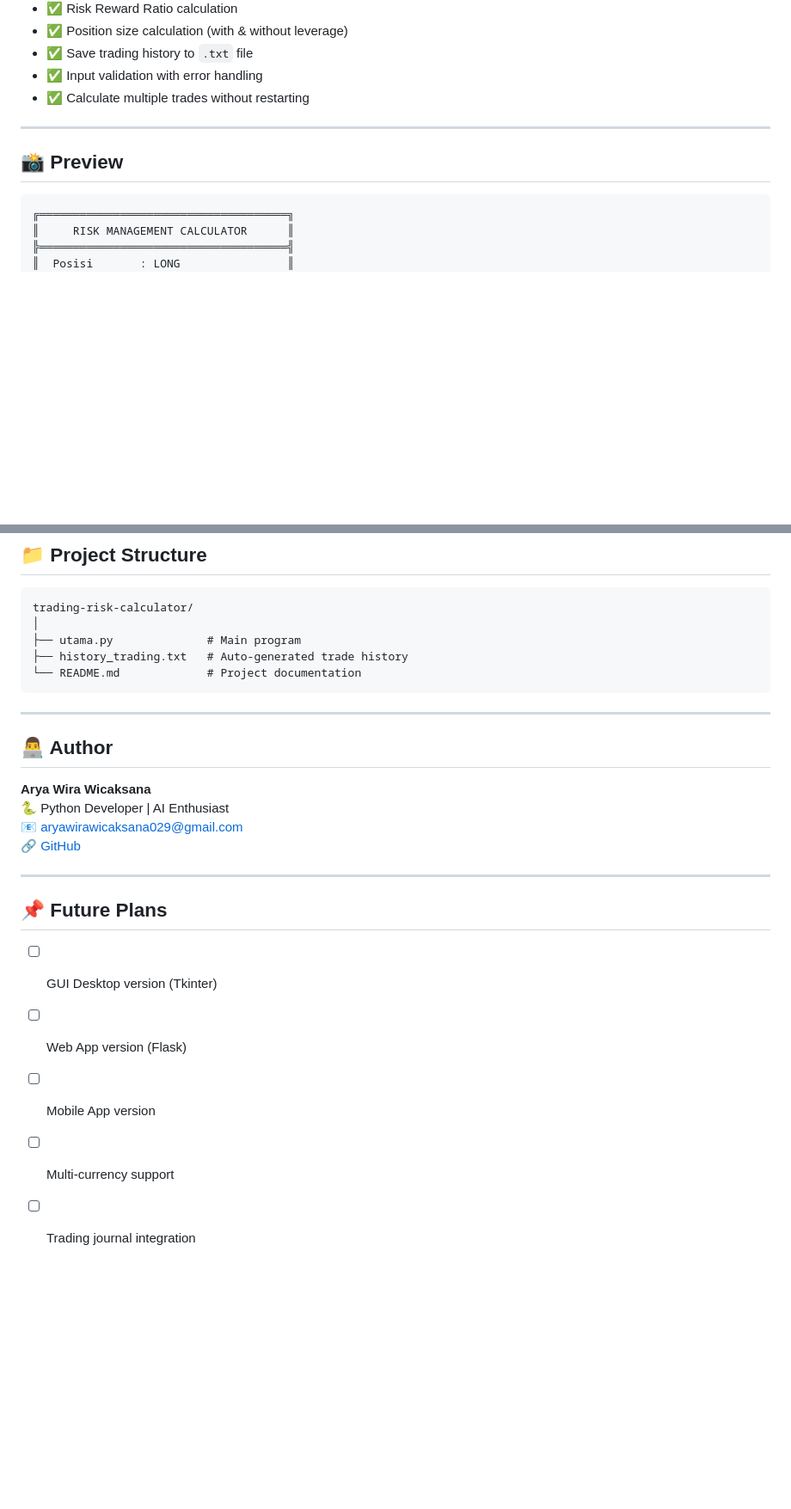
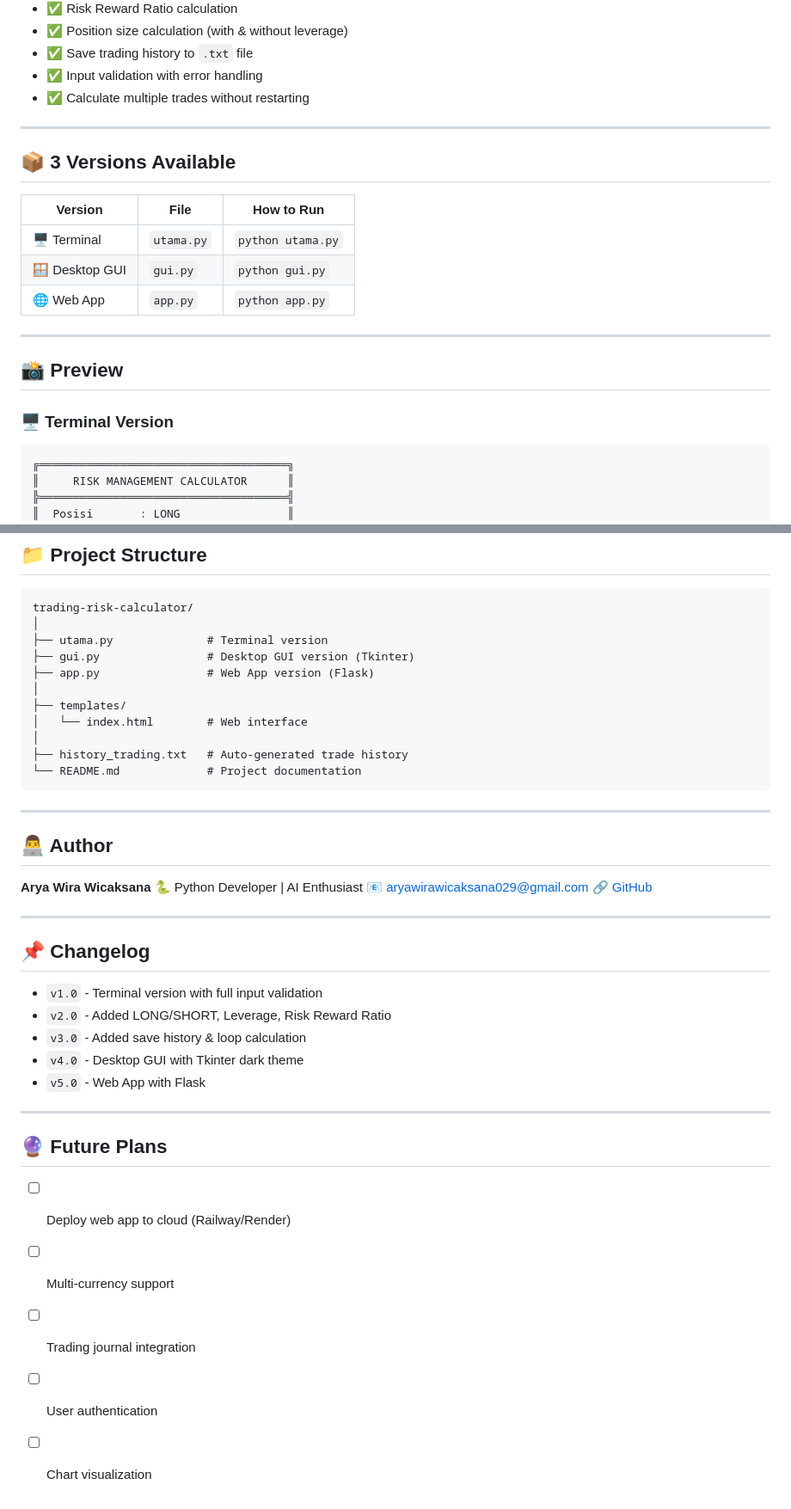
Before and after one commit to aryawirawicaksana029-ui/trading-risk-calculator, a Markdown page: README.md, 2 parts joined by grey strips. Shown at 86% size. Rendered like a GitHub page; blank space fills up the shorter version.

````diff
--- a/README.md
+++ b/README.md
@@ -18,8 +18,19 @@ A terminal-based Python application that helps traders calculate risk management
 
 ---
 
+## 📦 3 Versions Available
+
+| Version | File | How to Run |
+|---------|------|------------|
+| 🖥️ Terminal | `utama.py` | `python utama.py` |
+| 🪟 Desktop GUI | `gui.py` | `python gui.py` |
+| 🌐 Web App | `app.py` | `python app.py` |
+
+---
+
 ## 📸 Preview
 
+### 🖥️ Terminal Version
 ```
 ╔═════════════════════════════════════╗
 ║     RISK MANAGEMENT CALCULATOR      ║
@@ -99,7 +124,13 @@ python utama.py
 ```
 trading-risk-calculator/
 │
-├── utama.py              # Main program
+├── utama.py              # Terminal version
+├── gui.py                # Desktop GUI version (Tkinter)
+├── app.py                # Web App version (Flask)
+│
+├── templates/
+│   └── index.html        # Web interface
+│
 ├── history_trading.txt   # Auto-generated trade history
 └── README.md             # Project documentation
 ```
@@ -115,10 +146,20 @@ trading-risk-calculator/
 
 ---
 
-## 📌 Future Plans
+## 📌 Changelog
 
-- [ ] GUI Desktop version (Tkinter)
-- [ ] Web App version (Flask)
-- [ ] Mobile App version
+- `v1.0` - Terminal version with full input validation
+- `v2.0` - Added LONG/SHORT, Leverage, Risk Reward Ratio
+- `v3.0` - Added save history & loop calculation
+- `v4.0` - Desktop GUI with Tkinter dark theme
+- `v5.0` - Web App with Flask
+
+---
+
+## 🔮 Future Plans
+
+- [ ] Deploy web app to cloud (Railway/Render)
 - [ ] Multi-currency support
 - [ ] Trading journal integration
+- [ ] User authentication
+- [ ] Chart visualization
````
Also changed, not shown: other parts of README.md (+33 -19 lines).
